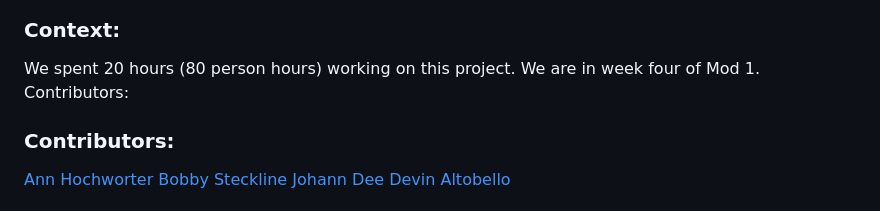
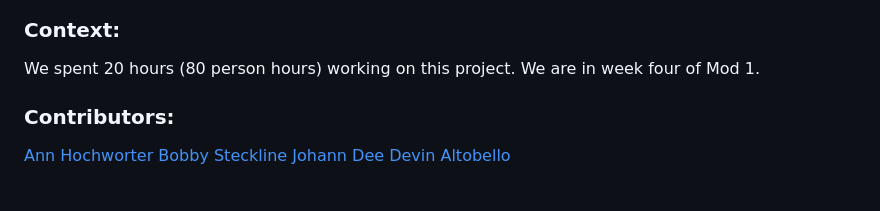
Before and after one commit to joh-ann/colorandom, a Markdown page: README.md, the part around the change. Drawn GitHub-style.

Commit message:
Update README.md
Removed doubled up Contributors: callout.

```diff
--- a/README.md
+++ b/README.md
@@ -17,7 +17,6 @@ Welcome to our exciting new color palette generator! Get ready to unleash your c
 ### Context:
 
 We spent 20 hours (80 person hours) working on this project. We are in week four of Mod 1.
-Contributors:
 
 ### Contributors:
 
```
